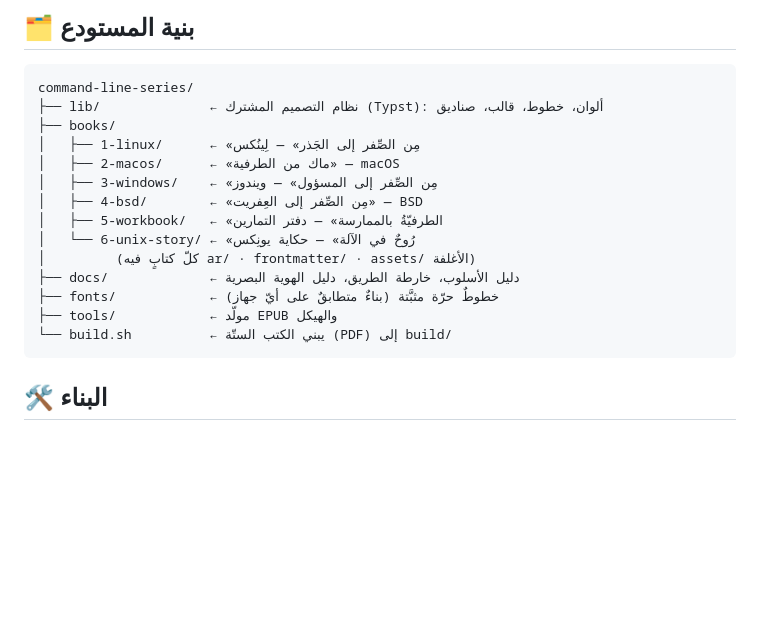
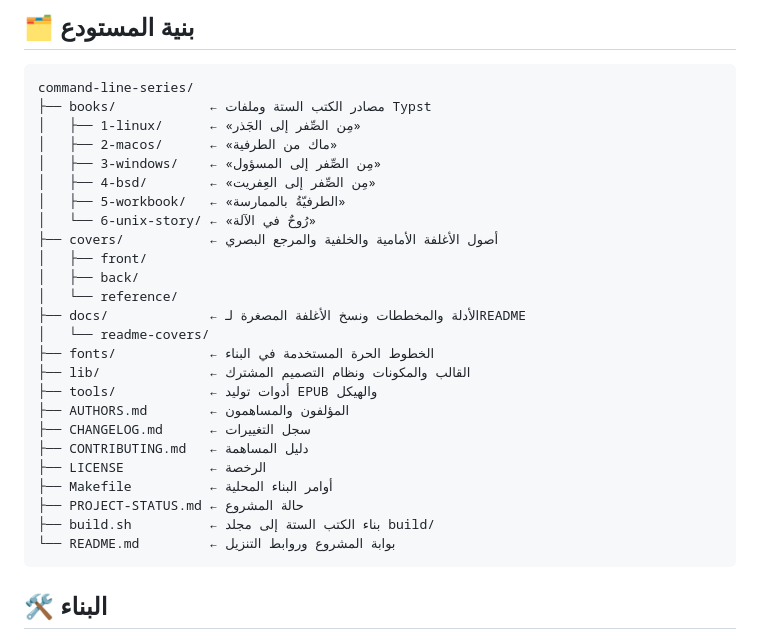
Before and after one commit to Ghazi-Ai/command-line-series, a Markdown page: README.md, the part around the change. Drawn GitHub-style; blank space fills up the shorter version.

Commit message:
تحديث بنية المستودع حسب الملفات الفعلية

````diff
--- a/README.md
+++ b/README.md
@@ -66,19 +66,30 @@
 
 ```
 command-line-series/
-├── lib/              ← نظام التصميم المشترك (Typst): ألوان، خطوط، قالب، صناديق
-├── books/
-│   ├── 1-linux/      ← «مِن الصِّفر إلى الجَذر» — لِينُكس
-│   ├── 2-macos/      ← «ماك من الطرفية» — macOS
-│   ├── 3-windows/    ← «مِن الصِّفر إلى المسؤول» — ويندوز
-│   ├── 4-bsd/        ← «مِن الصِّفر إلى العِفريت» — BSD
-│   ├── 5-workbook/   ← «الطرفيّةُ بالممارسة» — دفتر التمارين
-│   └── 6-unix-story/ ← «رُوحٌ في الآلة» — حكاية يونِكس
-│         (كلّ كتابٍ فيه ar/ · frontmatter/ · assets/ الأغلفة)
-├── docs/             ← دليل الأسلوب، خارطة الطريق، دليل الهوية البصرية
-├── fonts/            ← خطوطٌ حرّة مثبَّتة (بناءٌ متطابقٌ على أيّ جهاز)
-├── tools/            ← مولّد EPUB والهيكل
-└── build.sh          ← يبني الكتب الستّة (PDF) إلى build/
+├── books/            ← مصادر الكتب الستة وملفات Typst
+│   ├── 1-linux/      ← «مِن الصِّفر إلى الجَذر»
+│   ├── 2-macos/      ← «ماك من الطرفية»
+│   ├── 3-windows/    ← «مِن الصِّفر إلى المسؤول»
+│   ├── 4-bsd/        ← «مِن الصِّفر إلى العِفريت»
+│   ├── 5-workbook/   ← «الطرفيّةُ بالممارسة»
+│   └── 6-unix-story/ ← «رُوحٌ في الآلة»
+├── covers/           ← أصول الأغلفة الأمامية والخلفية والمرجع البصري
+│   ├── front/
+│   ├── back/
+│   └── reference/
+├── docs/             ← الأدلة والمخططات ونسخ الأغلفة المصغرة لـREADME
+│   └── readme-covers/
+├── fonts/            ← الخطوط الحرة المستخدمة في البناء
+├── lib/              ← القالب والمكونات ونظام التصميم المشترك
+├── tools/            ← أدوات توليد EPUB والهيكل
+├── AUTHORS.md        ← المؤلفون والمساهمون
+├── CHANGELOG.md      ← سجل التغييرات
+├── CONTRIBUTING.md   ← دليل المساهمة
+├── LICENSE           ← الرخصة
+├── Makefile          ← أوامر البناء المحلية
+├── PROJECT-STATUS.md ← حالة المشروع
+├── build.sh          ← بناء الكتب الستة إلى مجلد build/
+└── README.md         ← بوابة المشروع وروابط التنزيل
 ```
 
 </div>
````
